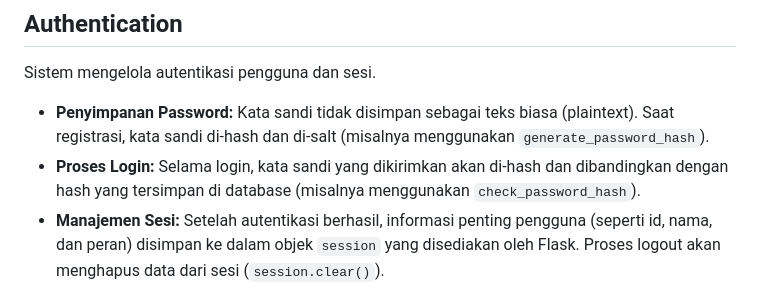
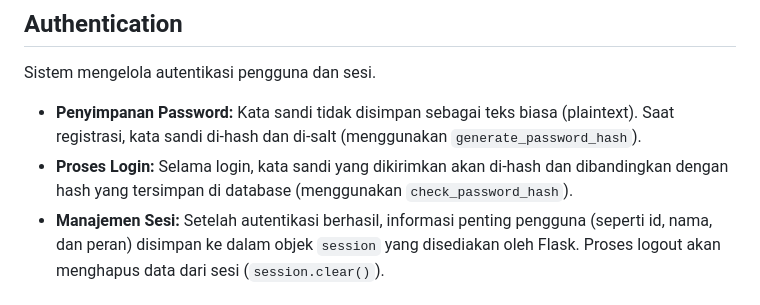
Before and after one commit to Naysith/DPARK_SYSTEMS, a Markdown page: README.md, the part around the change. Drawn GitHub-style.

Commit message:
Fix formatting in authentication section of README

```diff
--- a/README.md
+++ b/README.md
@@ -97,8 +97,8 @@ Untuk menjalankan proyek ini di mesin lokal Anda, ikuti langkah-langkah berikut:
 
 Sistem mengelola autentikasi pengguna dan sesi.
 
-* **Penyimpanan Password:** Kata sandi tidak disimpan sebagai teks biasa (plaintext). Saat registrasi, kata sandi di-hash dan di-salt (misalnya menggunakan `generate_password_hash`).
-* **Proses Login:** Selama login, kata sandi yang dikirimkan akan di-hash dan dibandingkan dengan hash yang tersimpan di database (misalnya menggunakan `check_password_hash`).
+* **Penyimpanan Password:** Kata sandi tidak disimpan sebagai teks biasa (plaintext). Saat registrasi, kata sandi di-hash dan di-salt (menggunakan `generate_password_hash`).
+* **Proses Login:** Selama login, kata sandi yang dikirimkan akan di-hash dan dibandingkan dengan hash yang tersimpan di database (menggunakan `check_password_hash`).
 * **Manajemen Sesi:** Setelah autentikasi berhasil, informasi penting pengguna (seperti id, nama, dan peran) disimpan ke dalam objek `session` yang disediakan oleh Flask. Proses logout akan menghapus data dari sesi (`session.clear()`).
 
 ## Alur Kerja Sistem (User Flow)
```
